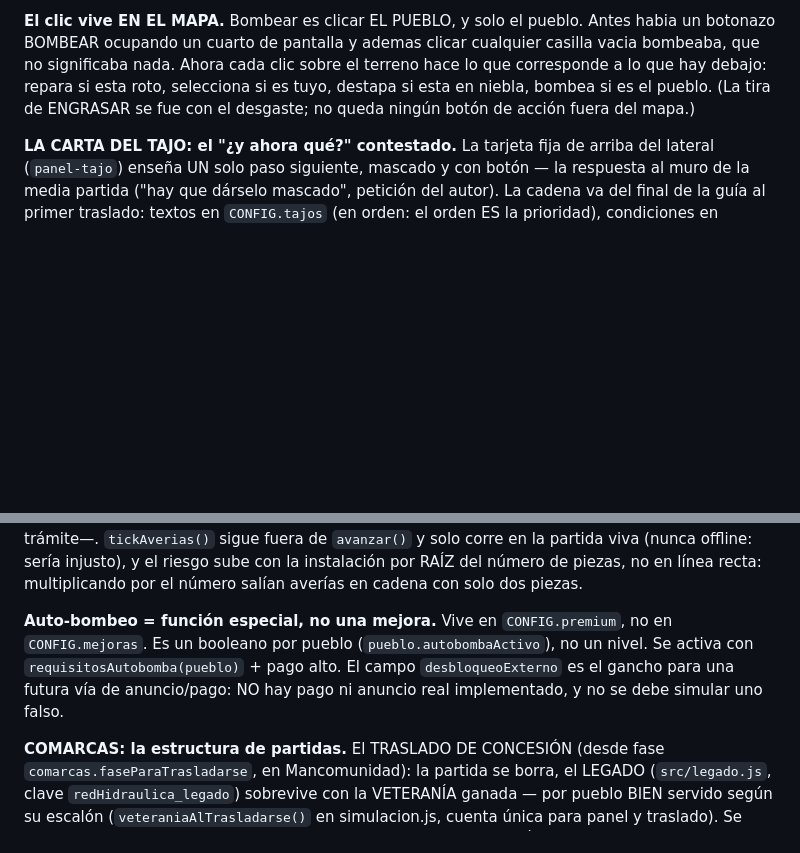
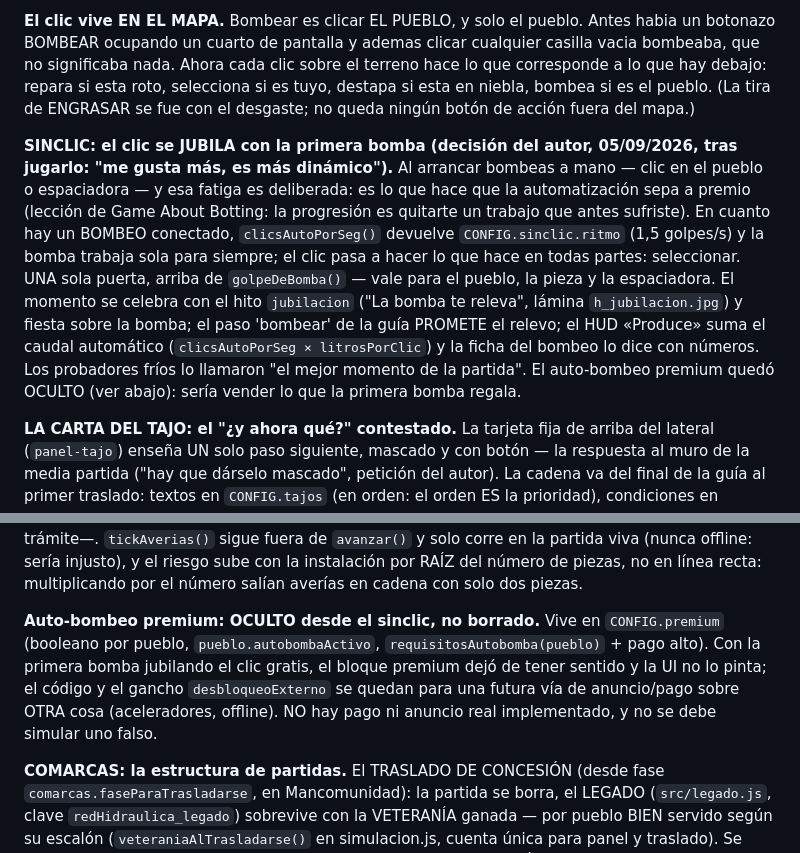
Before and after one commit to Gwi1i/pipes-and-life, a Markdown page: CLAUDE.md, 2 parts joined by grey strips. GitHub-like rendering; blank space fills up the shorter version.

Commit message:
CLAUDE.md: la doctrina del SINCLIC — el clic se jubila con la primera bomba (veredicto del autor tras jugarlo) y el premium queda oculto, no borrado
Co-Authored-By: Claude Fable 5 <noreply@anthropic.com>

```diff
--- a/CLAUDE.md
+++ b/CLAUDE.md
@@ -621,6 +621,23 @@ selecciona si es tuyo, destapa si esta en niebla, bombea si es el pueblo. (La
 tira de ENGRASAR se fue con el desgaste; no queda ningún botón de acción fuera
 del mapa.)
 
+**SINCLIC: el clic se JUBILA con la primera bomba (decisión del autor,
+05/09/2026, tras jugarlo: "me gusta más, es más dinámico").** Al arrancar
+bombeas a mano — clic en el pueblo o espaciadora — y esa fatiga es
+deliberada: es lo que hace que la automatización sepa a premio (lección de
+Game About Botting: la progresión es quitarte un trabajo que antes
+sufriste). En cuanto hay un BOMBEO conectado, `clicsAutoPorSeg()` devuelve
+`CONFIG.sinclic.ritmo` (1,5 golpes/s) y la bomba trabaja sola para
+siempre; el clic pasa a hacer lo que hace en todas partes: seleccionar.
+UNA sola puerta, arriba de `golpeDeBomba()` — vale para el pueblo, la
+pieza y la espaciadora. El momento se celebra con el hito `jubilacion`
+("La bomba te releva", lámina `h_jubilacion.jpg`) y fiesta sobre la
+bomba; el paso 'bombear' de la guía PROMETE el relevo; el HUD «Produce»
+suma el caudal automático (`clicsAutoPorSeg × litrosPorClic`) y la ficha
+del bombeo lo dice con números. Los probadores fríos lo llamaron "el mejor
+momento de la partida". El auto-bombeo premium quedó OCULTO (ver abajo):
+sería vender lo que la primera bomba regala.
+
 **LA CARTA DEL TAJO: el "¿y ahora qué?" contestado.** La tarjeta fija de
 arriba del lateral (`panel-tajo`) enseña UN solo paso siguiente, mascado y
 con botón — la respuesta al muro de la media partida ("hay que dárselo
@@ -1023,11 +1040,13 @@ offline: sería injusto), y el riesgo sube con la instalación por RAÍZ del nú
 de piezas, no en línea recta: multiplicando por el número salían averías en
 cadena con solo dos piezas.
 
-**Auto-bombeo = función especial, no una mejora.** Vive en `CONFIG.premium`, no
-en `CONFIG.mejoras`. Es un booleano por pueblo (`pueblo.autobombaActivo`), no un
-nivel. Se activa con `requisitosAutobomba(pueblo)` + pago alto. El campo
-`desbloqueoExterno` es el gancho para una futura vía de anuncio/pago: NO hay pago
-ni anuncio real implementado, y no se debe simular uno falso.
+**Auto-bombeo premium: OCULTO desde el sinclic, no borrado.** Vive en
+`CONFIG.premium` (booleano por pueblo, `pueblo.autobombaActivo`,
+`requisitosAutobomba(pueblo)` + pago alto). Con la primera bomba jubilando
+el clic gratis, el bloque premium dejó de tener sentido y la UI no lo
+pinta; el código y el gancho `desbloqueoExterno` se quedan para una futura
+vía de anuncio/pago sobre OTRA cosa (aceleradores, offline). NO hay pago ni
+anuncio real implementado, y no se debe simular uno falso.
 
 **COMARCAS: la estructura de partidas.** El TRASLADO DE CONCESIÓN (desde fase
 `comarcas.faseParaTrasladarse`, en Mancomunidad): la partida se borra, el
```
